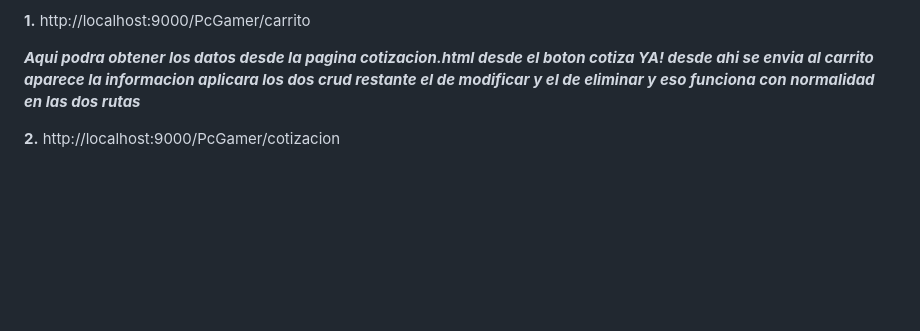
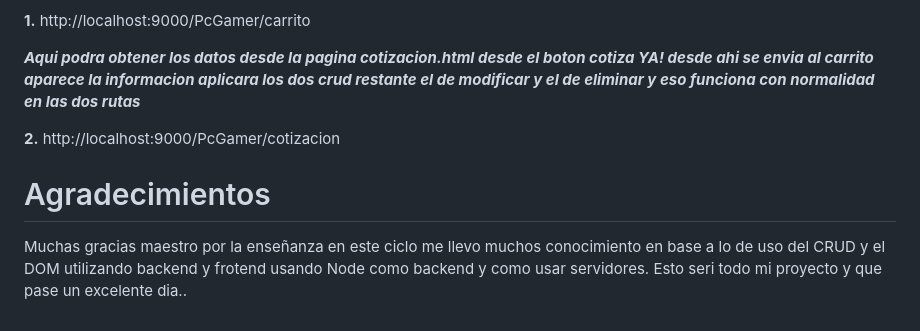
Before and after one commit to JohnnyTenorio/PcGamers_Backend_EXM6B, a Markdown page: README.md, the part around the change. Drawn GitHub-style; blank space fills up the shorter version.

Commit message:
Agregando Informacion al Readme

```diff
--- a/README.md
+++ b/README.md
@@ -65,3 +65,8 @@ __1.__ http://localhost:9000/PcGamer/carrito
 *__Aqui podra obtener los datos desde la pagina cotizacion.html desde el boton cotiza YA! desde ahi se envia al carrito aparece la informacion  aplicara los dos crud restante el de modificar y el de eliminar y eso funciona con normalidad en las dos rutas__*
 
 __2.__ http://localhost:9000/PcGamer/cotizacion
+
+
+# Agradecimientos
+
+Muchas gracias maestro por la enseñanza en este ciclo me llevo muchos conocimiento en base a lo de uso del CRUD y el DOM utilizando backend y frotend usando Node como backend y como usar servidores. Esto seri todo mi proyecto y que pase un excelente dia..
```
